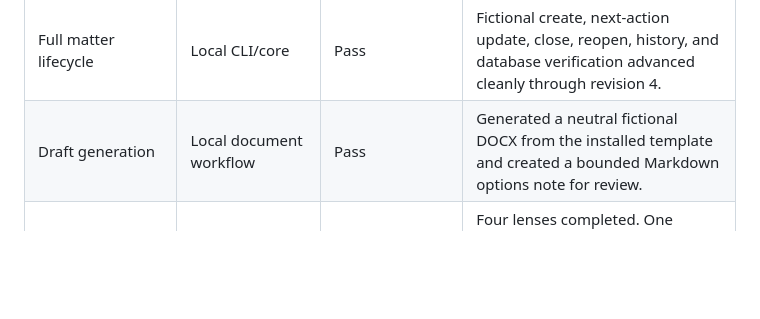
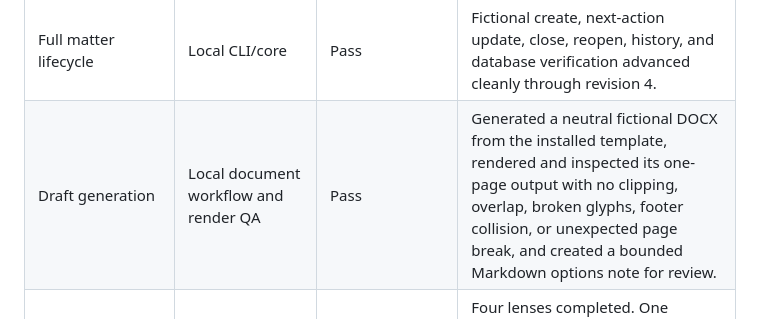
Before and after one commit to lawyered0/lawyeredos, a Markdown page: docs/CODEX-COVERAGE-MATRIX.md, the part around the change. GitHub-like rendering; blank space fills up the shorter version.

```diff
--- a/docs/CODEX-COVERAGE-MATRIX.md
+++ b/docs/CODEX-COVERAGE-MATRIX.md
@@ -12,7 +12,7 @@ This matrix is the private pre-release gate. `Pass` identifies actual evidence;
 | Guarded tracker write | Codex CLI host | Pass | Fresh auto-reviewed workspace-write session performed read, dry-run, exact-diff inspection, token-bound commit, and verification. |
 | New-session persistence | Fresh read-only Codex CLI process | Pass | Separate session recovered the saved action, date, status, and revision. |
 | Full matter lifecycle | Local CLI/core | Pass | Fictional create, next-action update, close, reopen, history, and database verification advanced cleanly through revision 4. |
-| Draft generation | Local document workflow | Pass | Generated a neutral fictional DOCX from the installed template and created a bounded Markdown options note for review. |
+| Draft generation | Local document workflow and render QA | Pass | Generated a neutral fictional DOCX from the installed template, rendered and inspected its one-page output with no clipping, overlap, broken glyphs, footer collision, or unexpected page break, and created a bounded Markdown options note for review. |
 | Independent review | Four actual Codex agents plus deterministic collector | Pass with reported gaps | Four lenses completed. One optional operational finding and explicit source/authority gaps were reported. Deliverable and source hashes remained unchanged. Collector `ok: false` is expected whenever coverage gaps remain. |
 | Reviewer write prevention | Repository skill | Excluded as technically unenforceable | Instructions are behavioral. Enforced controls are bounded paths, result schema validation, source-path validation, and before/after hashes. |
 | Repeat install | Installer | Pass | Identical reapply returned `idempotent: true` with no changed paths. |
```
Also changed, not shown: CODEX.md (+5 -3 lines), docs/CODEX-ACCEPTANCE.md (+13 -3 lines).
